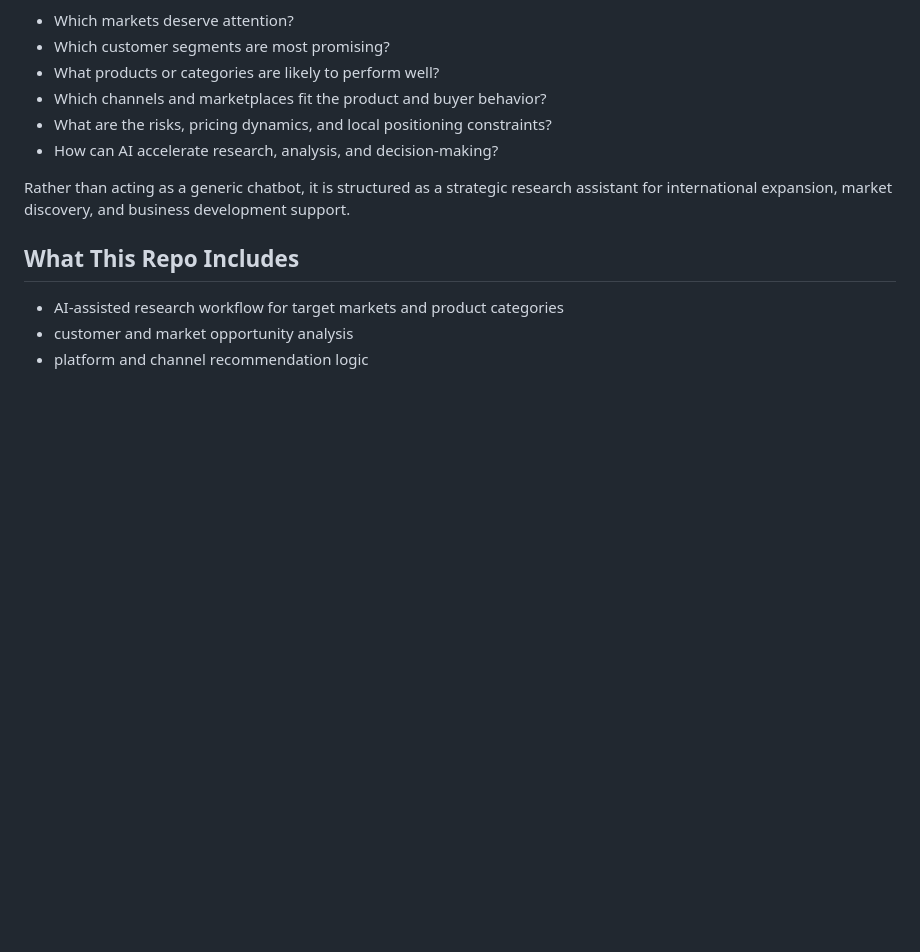
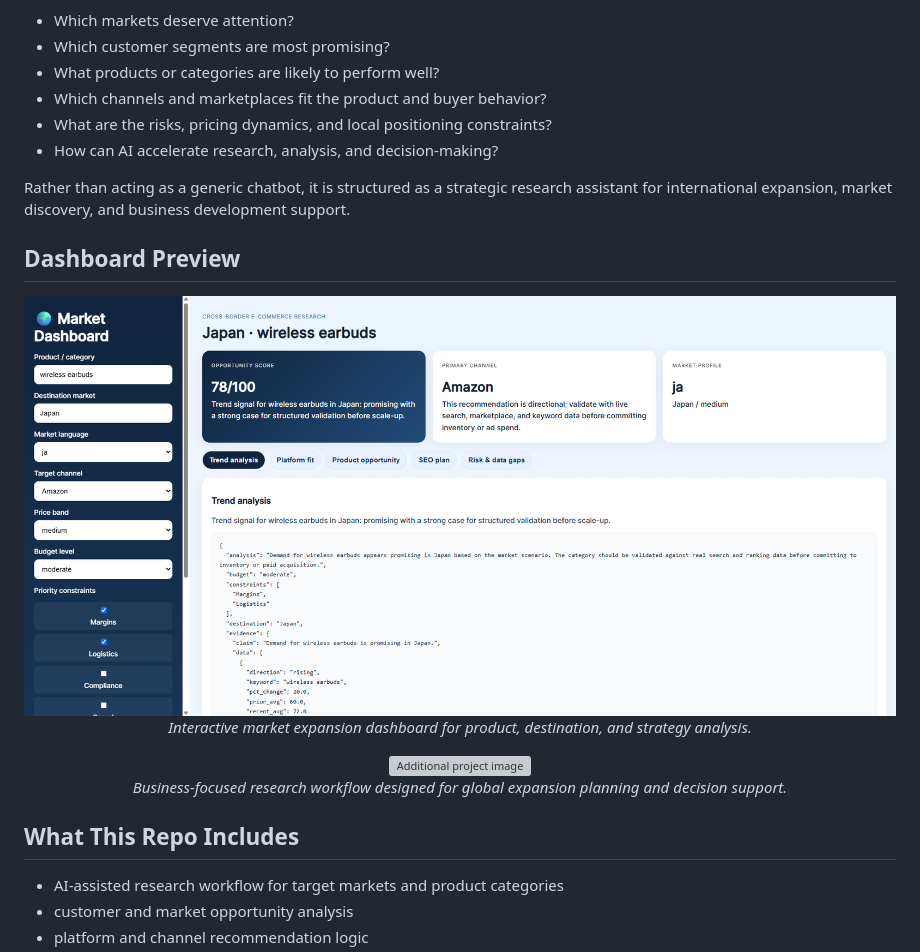
Before and after one commit to bravosix-07/AI-Powered-Global-Market-Expansion-Research-Assistant, a Markdown page: README.md, the part around the change. GitHub-like rendering; pictures changed too: imgs/dashboard.png (added); blank space fills up the shorter version; grey boxes are pictures that could not be loaded.

```diff
--- a/README.md
+++ b/README.md
@@ -16,6 +16,19 @@ The system is designed to help businesses answer practical questions such as:
 - How can AI accelerate research, analysis, and decision-making?
 
 Rather than acting as a generic chatbot, it is structured as a strategic research assistant for international expansion, market discovery, and business development support.
+
+## Dashboard Preview
+
+<div align="center">
+  <img src="imgs/dashboard.png" alt="Market expansion dashboard overview" width="900" />
+  <p><em>Interactive market expansion dashboard for product, destination, and strategy analysis.</em></p>
+</div>
+
+
+<div align="center" style="margin-top: 24px;">
+  <img src="imgs/img.png" alt="Additional project image" width="900" />
+  <p><em>Business-focused research workflow designed for global expansion planning and decision support.</em></p>
+</div>
 
 ## What This Repo Includes
 
```
Also changed, not shown: imgs/feature.png (added), 1 other file.
